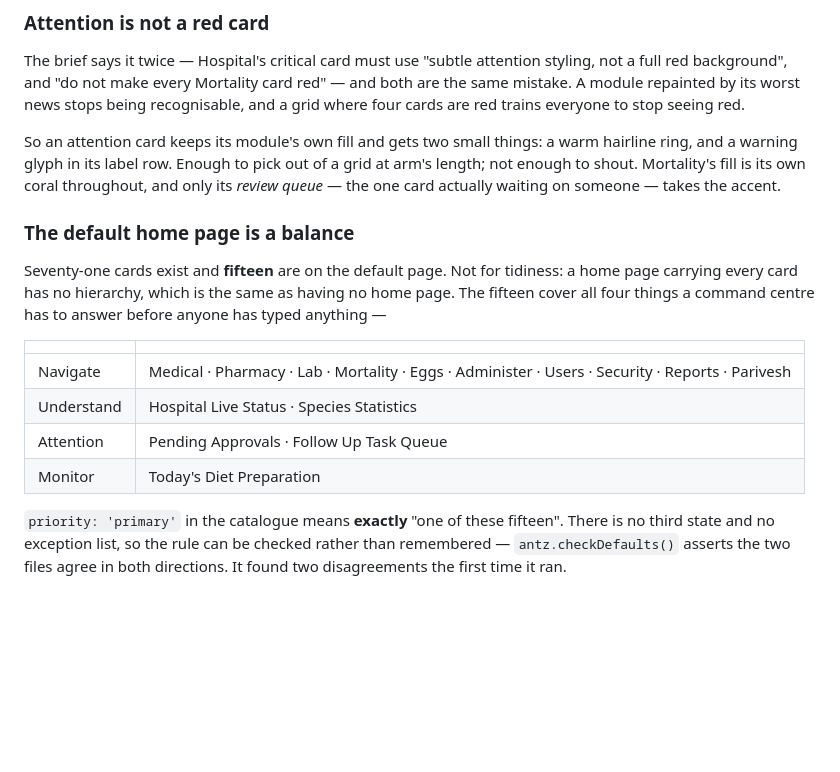
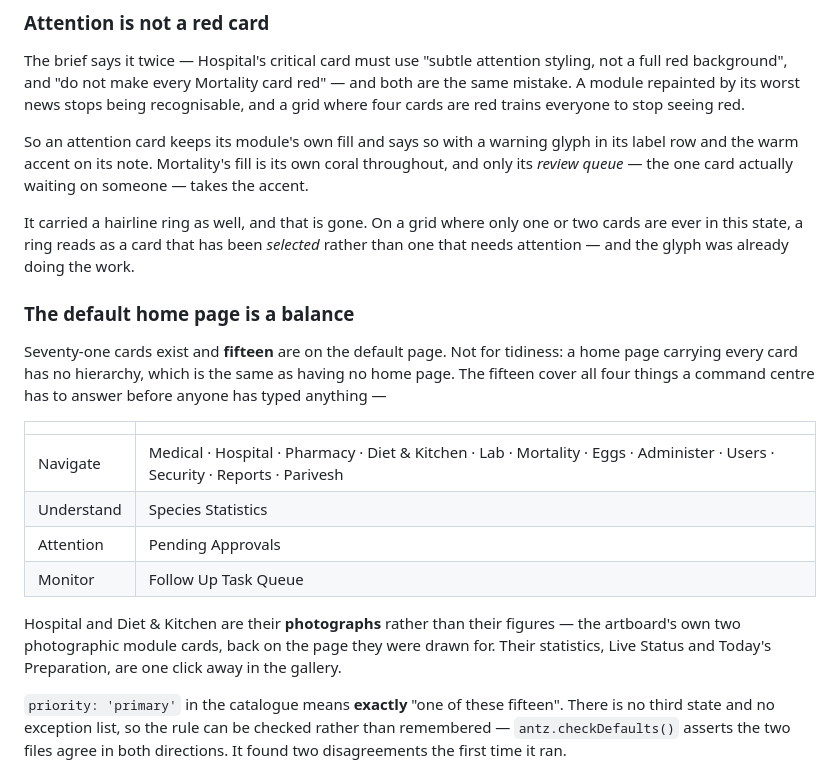
Before and after one commit to naveen-lset/Module_Selection-Home-page-, a Markdown page: README.md, the part around the change. Rendered like a GitHub page; blank space fills up the shorter version.

Commit message:
README: the seeded page and the attention treatment as they now are
Missed in the previous commit — the balance table still listed Hospital Live
Status and Today's Diet Preparation as seeded, and the attention section still
described the hairline ring that was removed with it.

Co-Authored-By: Claude Opus 5 (1M context) <noreply@anthropic.com>

```diff
--- a/README.md
+++ b/README.md
@@ -179,11 +179,15 @@ styling, not a full red background", and "do not make every Mortality card red"
 being recognisable, and a grid where four cards are red trains everyone to stop
 seeing red.
 
-So an attention card keeps its module's own fill and gets two small things: a
-warm hairline ring, and a warning glyph in its label row. Enough to pick out of
-a grid at arm's length; not enough to shout. Mortality's fill is its own coral
-throughout, and only its *review queue* — the one card actually waiting on
-someone — takes the accent.
+So an attention card keeps its module's own fill and says so with a warning
+glyph in its label row and the warm accent on its note. Mortality's fill is its
+own coral throughout, and only its *review queue* — the one card actually
+waiting on someone — takes the accent.
+
+It carried a hairline ring as well, and that is gone. On a grid where only one
+or two cards are ever in this state, a ring reads as a card that has been
+*selected* rather than one that needs attention — and the glyph was already
+doing the work.
 
 ### The default home page is a balance
 
@@ -194,10 +198,15 @@ answer before anyone has typed anything —
 
 | | |
 |---|---|
-| Navigate | Medical · Pharmacy · Lab · Mortality · Eggs · Administer · Users · Security · Reports · Parivesh |
-| Understand | Hospital Live Status · Species Statistics |
-| Attention | Pending Approvals · Follow Up Task Queue |
-| Monitor | Today's Diet Preparation |
+| Navigate | Medical · Hospital · Pharmacy · Diet & Kitchen · Lab · Mortality · Eggs · Administer · Users · Security · Reports · Parivesh |
+| Understand | Species Statistics |
+| Attention | Pending Approvals |
+| Monitor | Follow Up Task Queue |
+
+Hospital and Diet & Kitchen are their **photographs** rather than their figures
+— the artboard's own two photographic module cards, back on the page they were
+drawn for. Their statistics, Live Status and Today's Preparation, are one click
+away in the gallery.
 
 `priority: 'primary'` in the catalogue means **exactly** "one of these fifteen".
 There is no third state and no exception list, so the rule can be checked rather
```
